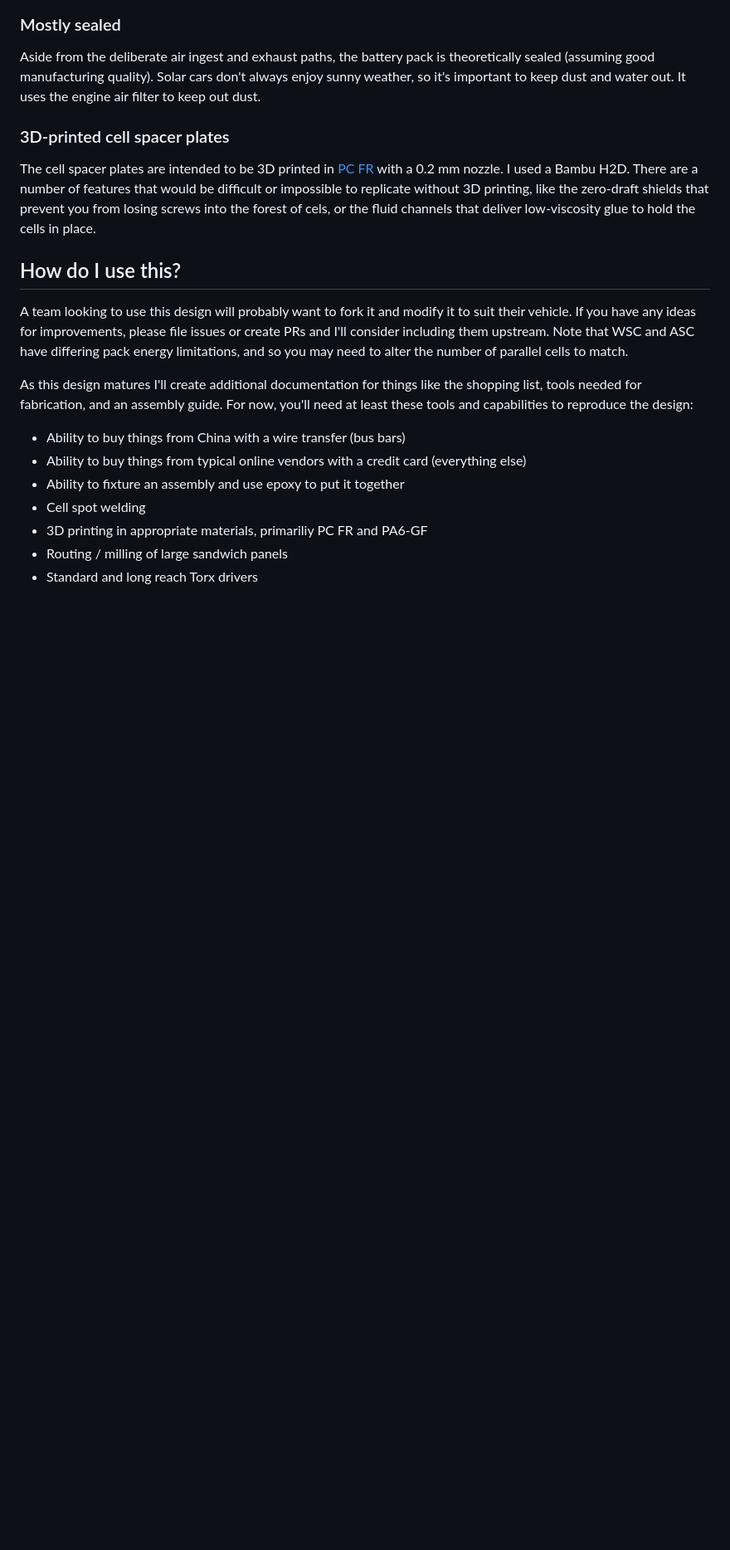
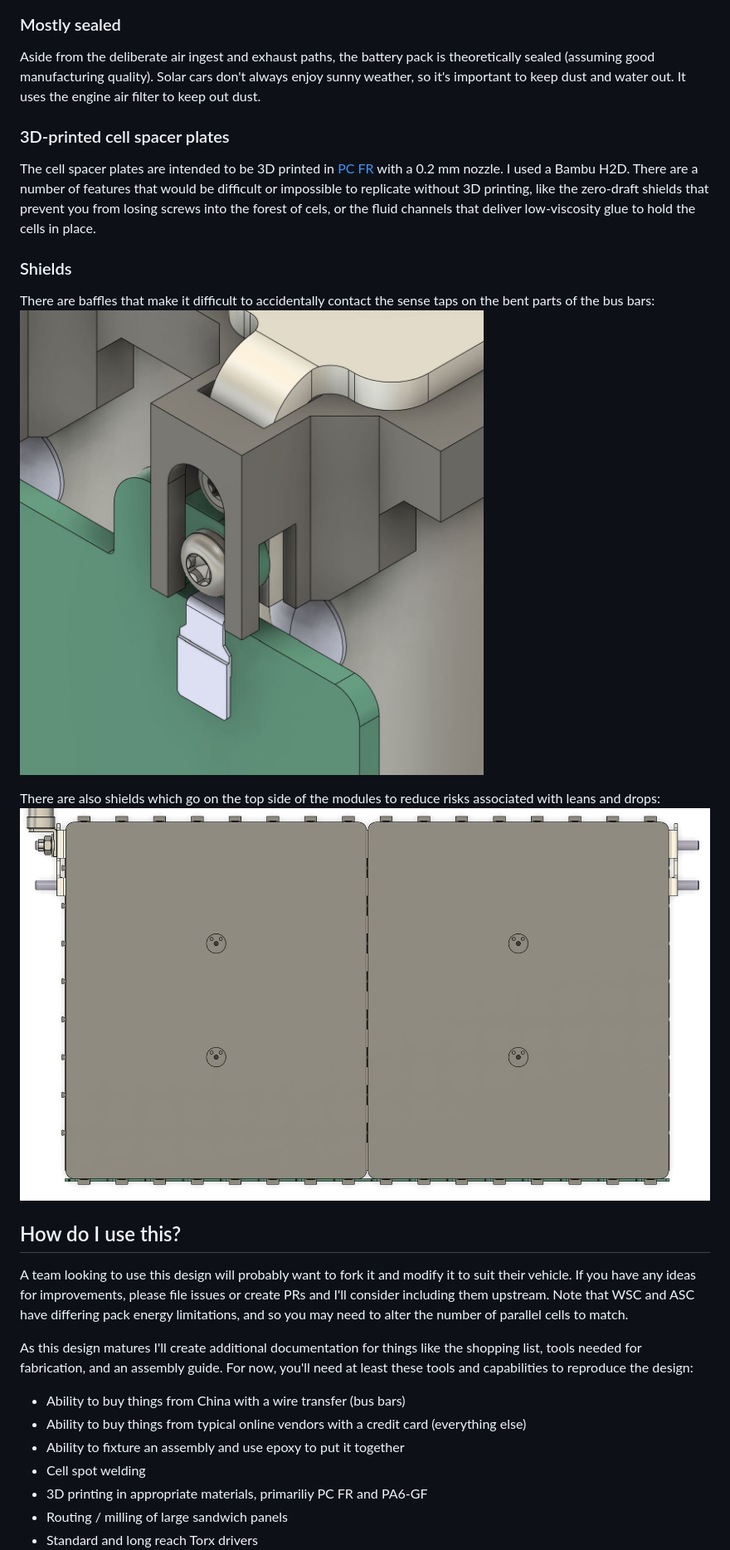
Before and after one commit to zbrozek/solarcar-batterypack, a Markdown page: README.md, the part around one of its changes. Shown at 83% size. Rendered like a GitHub page; pictures changed too: assets/images/shielded-cell-tap.jpg (added), assets/images/top-shield.jpg (added); blank space fills up the shorter version.

```diff
--- a/README.md
+++ b/README.md
@@ -32,6 +36,13 @@ Aside from the deliberate air ingest and exhaust paths, the battery pack is theo
 
 ### 3D-printed cell spacer plates
 The cell spacer plates are intended to be 3D printed in [PC FR](https://us.store.bambulab.com/products/pc-fr) with a 0.2 mm nozzle. I used a Bambu H2D. There are a number of features that would be difficult or impossible to replicate without 3D printing, like the zero-draft shields that prevent you from losing screws into the forest of cels, or the fluid channels that deliver low-viscosity glue to hold the cells in place.
+
+### Shields
+There are baffles that make it difficult to accidentally contact the sense taps on the bent parts of the bus bars:
+![Image of a voltage sense tap with shielding plastic which makes it hard to accidentally contact the terminal.](assets/images/shielded-cell-tap.jpg)
+
+There are also shields which go on the top side of the modules to reduce risks associated with leans and drops:
+![Image of a plastic shields covering bus bars.](assets/images/top-shield.jpg)
 
 ## How do I use this?
 A team looking to use this design will probably want to fork it and modify it to suit their vehicle. If you have any ideas for improvements, please file issues or create PRs and I'll consider including them upstream. Note that WSC and ASC have differing pack energy limitations, and so you may need to alter the number of parallel cells to match.
```
Also changed, not shown: other parts of README.md (+5 -1 lines), assets/images/cell-monitor-pcba.jpg (added).
